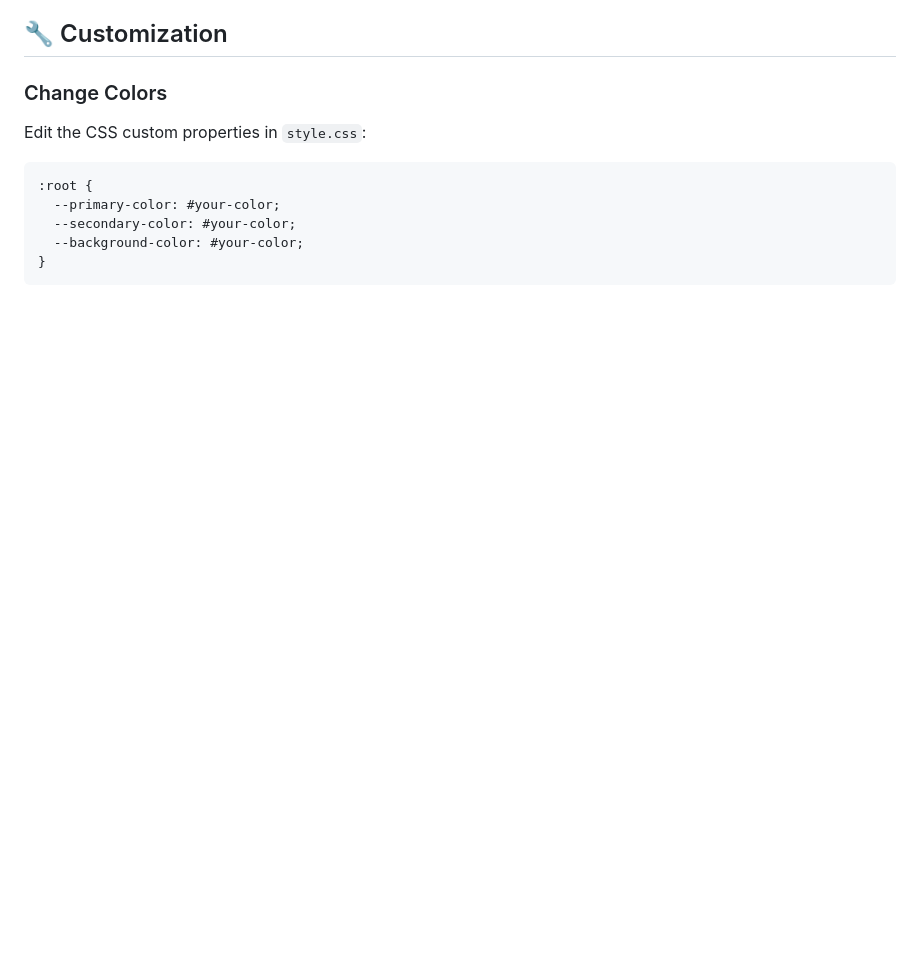
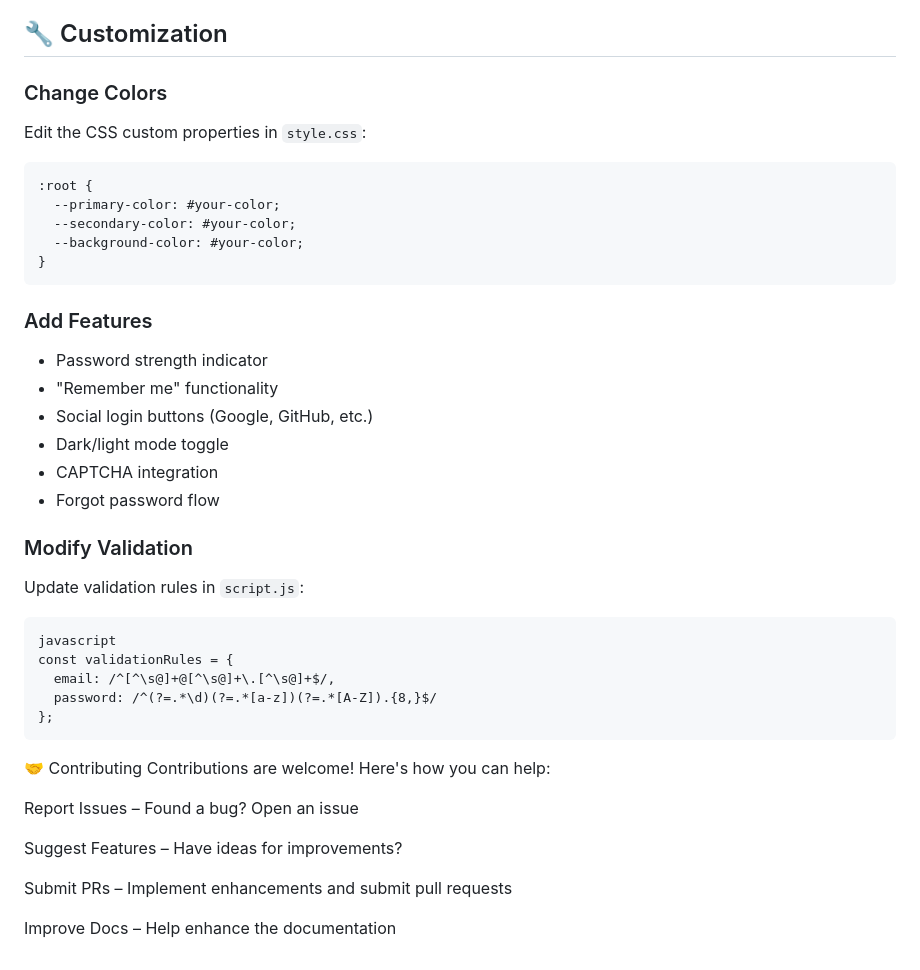
Before and after one commit to sarangnayak/Login-Page, a Markdown page: README.md, the part around the change. GitHub-like rendering; blank space fills up the shorter version.

````diff
--- a/README.md
+++ b/README.md
@@ -89,3 +89,31 @@ Edit the CSS custom properties in `style.css`:
   --background-color: #your-color;
 }
 ```
+### Add Features
+- Password strength indicator
+- "Remember me" functionality
+- Social login buttons (Google, GitHub, etc.)
+- Dark/light mode toggle
+- CAPTCHA integration
+- Forgot password flow
+
+### Modify Validation
+Update validation rules in `script.js`:
+```
+javascript
+const validationRules = {
+  email: /^[^\s@]+@[^\s@]+\.[^\s@]+$/,
+  password: /^(?=.*\d)(?=.*[a-z])(?=.*[A-Z]).{8,}$/
+};
+```
+
+🤝 Contributing
+Contributions are welcome! Here's how you can help:
+
+Report Issues – Found a bug? Open an issue
+
+Suggest Features – Have ideas for improvements?
+
+Submit PRs – Implement enhancements and submit pull requests
+
+Improve Docs – Help enhance the documentation
````
